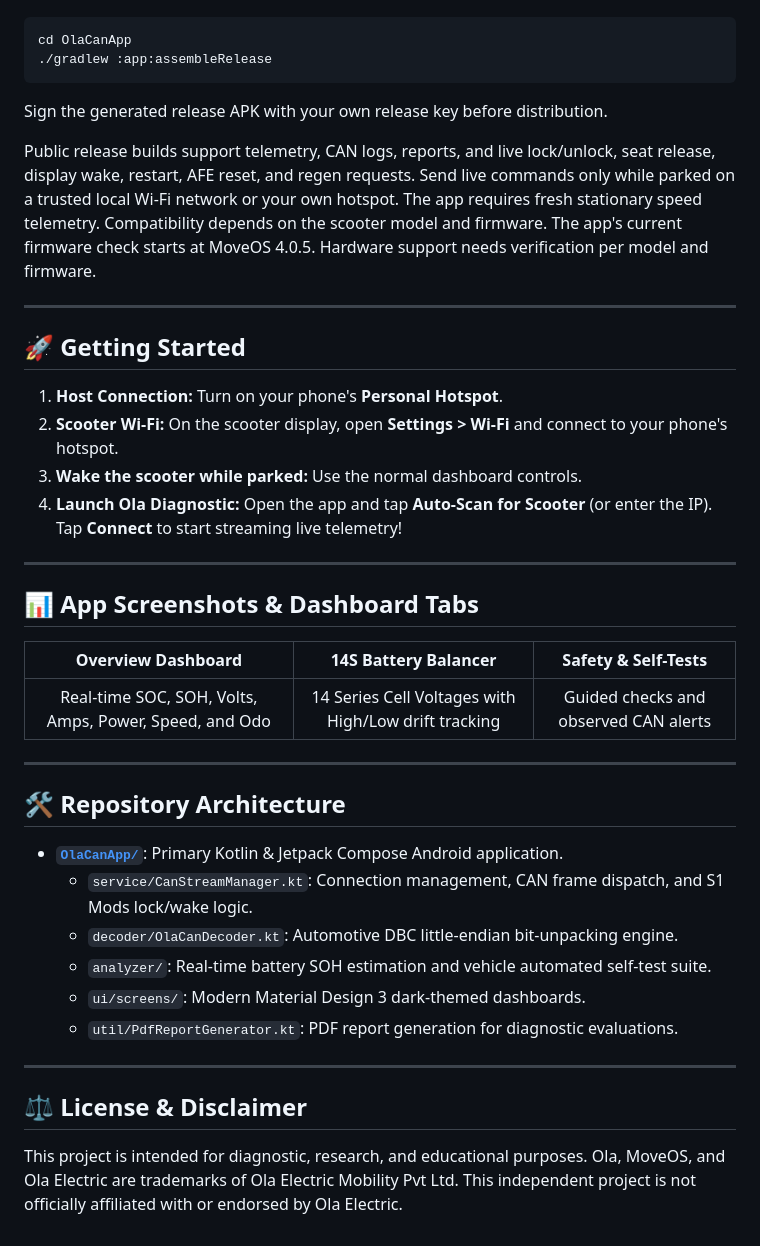
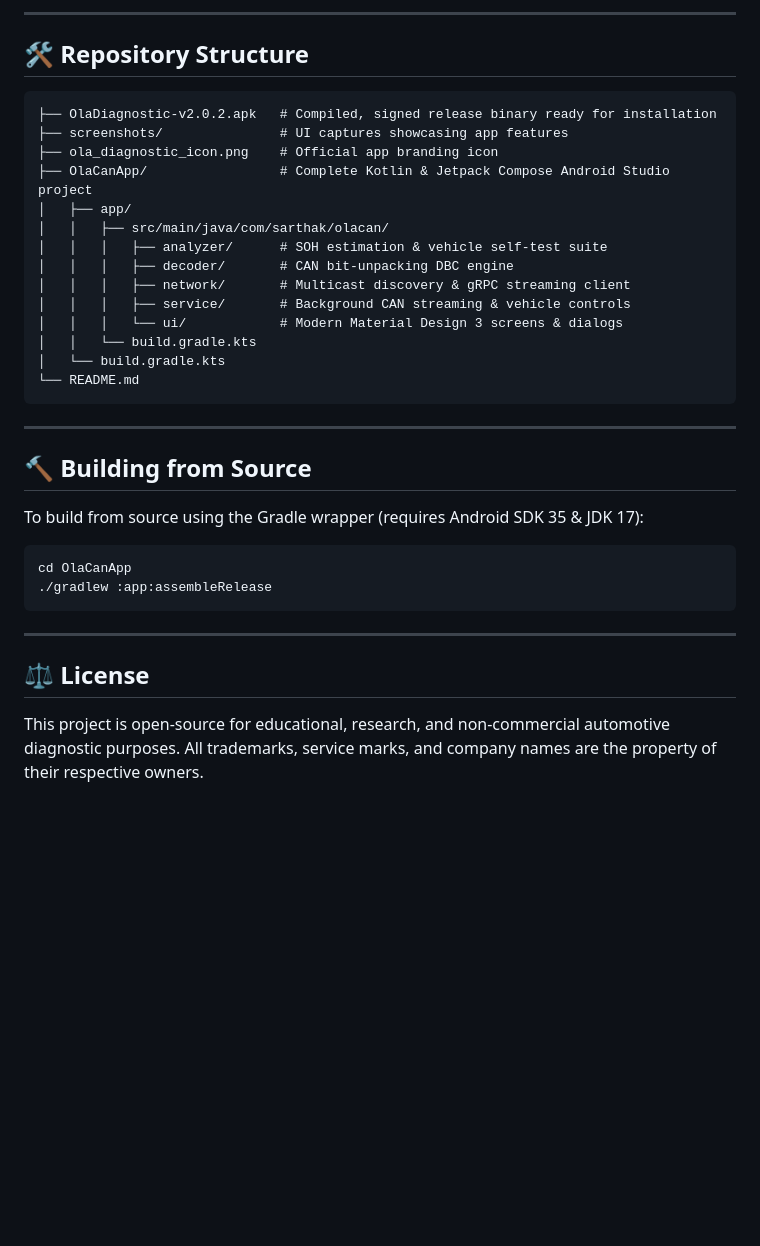
Before and after one commit to sarthaksaraswat/Ola-Diganostic, a Markdown page: README.md, the part around one of its changes. Rendered like a GitHub page; blank space fills up the shorter version.

````diff
--- a/README.md
+++ b/README.md
@@ -37,43 +97,37 @@ From the Android project directory, run the Gradle wrapper with Android SDK 35 a
+---
+
+## 🛠️ Repository Structure
+
+```
+├── OlaDiagnostic-v2.0.2.apk   # Compiled, signed release binary ready for installation
+├── screenshots/               # UI captures showcasing app features
+├── ola_diagnostic_icon.png    # Official app branding icon
+├── OlaCanApp/                 # Complete Kotlin & Jetpack Compose Android Studio project
+│   ├── app/
+│   │   ├── src/main/java/com/sarthak/olacan/
+│   │   │   ├── analyzer/      # SOH estimation & vehicle self-test suite
+│   │   │   ├── decoder/       # CAN bit-unpacking DBC engine
+│   │   │   ├── network/       # Multicast discovery & gRPC streaming client
+│   │   │   ├── service/       # Background CAN streaming & vehicle controls
+│   │   │   └── ui/            # Modern Material Design 3 screens & dialogs
+│   │   └── build.gradle.kts
+│   └── build.gradle.kts
+└── README.md
+```
+
+---
+
+## 🔨 Building from Source
+
+To build from source using the Gradle wrapper (requires Android SDK 35 & JDK 17):
 
 ```bash
 cd OlaCanApp
 ./gradlew :app:assembleRelease
 ```
 
-Sign the generated release APK with your own release key before distribution.
-
-Public release builds support telemetry, CAN logs, reports, and live lock/unlock, seat release, display wake, restart, AFE reset, and regen requests. Send live commands only while parked on a trusted local Wi-Fi network or your own hotspot. The app requires fresh stationary speed telemetry. Compatibility depends on the scooter model and firmware. The app's current firmware check starts at MoveOS 4.0.5. Hardware support needs verification per model and firmware.
-
 ---
 
-## 🚀 Getting Started
+## ⚖️ License
 
-1. **Host Connection:** Turn on your phone's **Personal Hotspot**.
-2. **Scooter Wi-Fi:** On the scooter display, open **Settings > Wi-Fi** and connect to your phone's hotspot.
-3. **Wake the scooter while parked:** Use the normal dashboard controls.
-4. **Launch Ola Diagnostic:** Open the app and tap **Auto-Scan for Scooter** (or enter the IP). Tap **Connect** to start streaming live telemetry!
-
----
-
-## 📊 App Screenshots & Dashboard Tabs
-
-| Overview Dashboard | 14S Battery Balancer | Safety & Self-Tests |
-| :---: | :---: | :---: |
-| Real-time SOC, SOH, Volts, Amps, Power, Speed, and Odo | 14 Series Cell Voltages with High/Low drift tracking | Guided checks and observed CAN alerts |
-
----
-
-## 🛠️ Repository Architecture
-
-- **[`OlaCanApp/`](OlaCanApp/)**: Primary Kotlin & Jetpack Compose Android application.
-  - `service/CanStreamManager.kt`: Connection management, CAN frame dispatch, and S1 Mods lock/wake logic.
-  - `decoder/OlaCanDecoder.kt`: Automotive DBC little-endian bit-unpacking engine.
-  - `analyzer/`: Real-time battery SOH estimation and vehicle automated self-test suite.
-  - `ui/screens/`: Modern Material Design 3 dark-themed dashboards.
-  - `util/PdfReportGenerator.kt`: PDF report generation for diagnostic evaluations.
-
----
-
-## ⚖️ License & Disclaimer
-
-This project is intended for diagnostic, research, and educational purposes. Ola, MoveOS, and Ola Electric are trademarks of Ola Electric Mobility Pvt Ltd. This independent project is not officially affiliated with or endorsed by Ola Electric.
+This project is open-source for educational, research, and non-commercial automotive diagnostic purposes. All trademarks, service marks, and company names are the property of their respective owners.
````
Also changed, not shown: other parts of README.md (+79 -19 lines), OlaCanApp/README.md (+51 -61 lines), screenshots/01-cockpit-telemetry.png (added), screenshots/02-battery-health-probes.png (added), screenshots/03-motor-powertrain-thermals.png (added), screenshots/04-vehicle-self-test.png (added), 3 other files.
